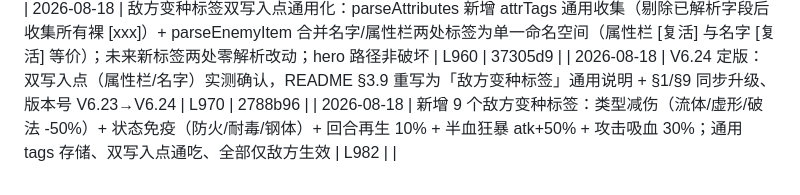
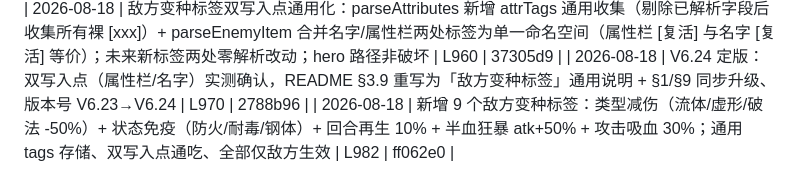
Before and after one commit to bachhoang2463j-a11y/RpgCombat, a Markdown page: LOG-INDEX.md, the part around the change. Drawn GitHub-style.

Commit message:
docs: LOG-INDEX 回填 LOG-081 HASH (ff062e0)

```diff
--- a/LOG-INDEX.md
+++ b/LOG-INDEX.md
@@ -86,4 +86,4 @@
 | 2026-08-18 | V6.23 定版：多标签（[复活][智慧] 组合）实测正常（此前疑似为上游 LLM 输出问题），README 新增 §3.9 敌方名字变种标签机制说明 + §1/§9 同步补、版本号 V6.22→V6.23 | L948 | 34c8963 |
 | 2026-08-18 | 敌方变种标签双写入点通用化：parseAttributes 新增 attrTags 通用收集（剔除已解析字段后收集所有裸 [xxx]）+ parseEnemyItem 合并名字/属性栏两处标签为单一命名空间（属性栏 [复活] 与名字 [复活] 等价）；未来新标签两处零解析改动；hero 路径非破坏 | L960 | 37305d9 |
 | 2026-08-18 | V6.24 定版：双写入点（属性栏/名字）实测确认，README §3.9 重写为「敌方变种标签」通用说明 + §1/§9 同步升级、版本号 V6.23→V6.24 | L970 | 2788b96 |
-| 2026-08-18 | 新增 9 个敌方变种标签：类型减伤（流体/虚形/破法 -50%）+ 状态免疫（防火/耐毒/钢体）+ 回合再生 10% + 半血狂暴 atk+50% + 攻击吸血 30%；通用 tags 存储、双写入点通吃、全部仅敌方生效 | L982 | |
+| 2026-08-18 | 新增 9 个敌方变种标签：类型减伤（流体/虚形/破法 -50%）+ 状态免疫（防火/耐毒/钢体）+ 回合再生 10% + 半血狂暴 atk+50% + 攻击吸血 30%；通用 tags 存储、双写入点通吃、全部仅敌方生效 | L982 | ff062e0 |
```
